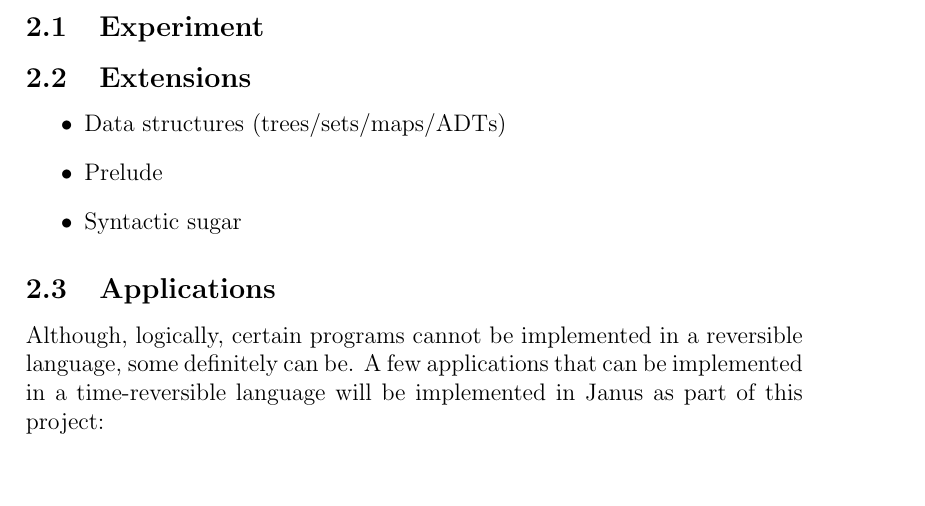
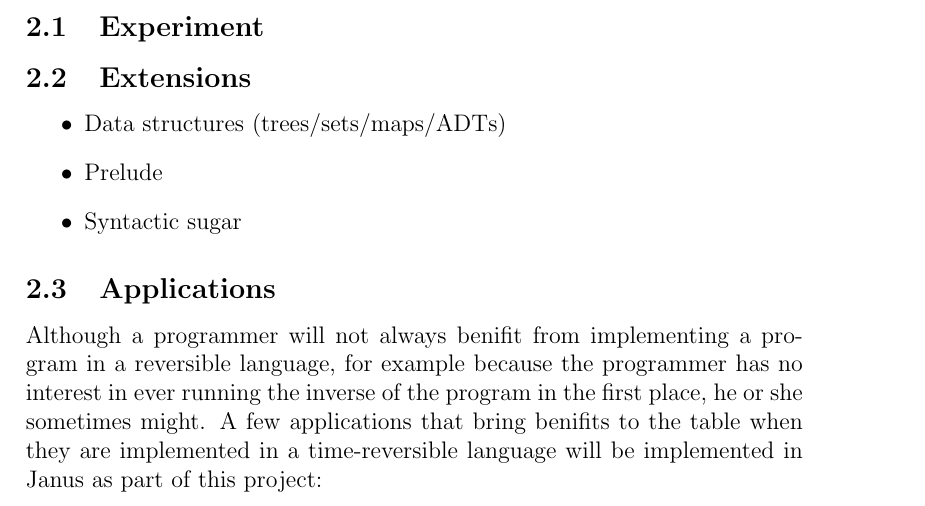
Before and after one commit to joristt/Hanus, a LaTeX document (proposal/proposal.tex): part of page 1 of 4, cut so that both start at the same text, the shorter picture padded with empty space. Compiled offline with pdfLaTeX.

Commit message:
Update proposal.tex

```diff
--- a/proposal/proposal.tex
+++ b/proposal/proposal.tex
@@ -40,7 +40,7 @@
 	\end{itemize}
 
 	\subsection{Applications}
-	Although, logically, certain programs cannot be implemented in a reversible language, some definitely can be. A few applications that can be implemented in a time-reversible language will be implemented in Janus as part of this project:
+	Although a programmer will not always benifit from implementing a program in a reversible language, for example because the programmer has no interest in ever running the inverse of the program in the first place, he or she sometimes might. A few applications that bring benifits to the table when they are implemented in a time-reversible language will be implemented in Janus as part of this project:
 	\begin{itemize}
 		\item
 			a pathfinding algorithm such as BFS or DFS, where you can also automatically backtrack;
```
